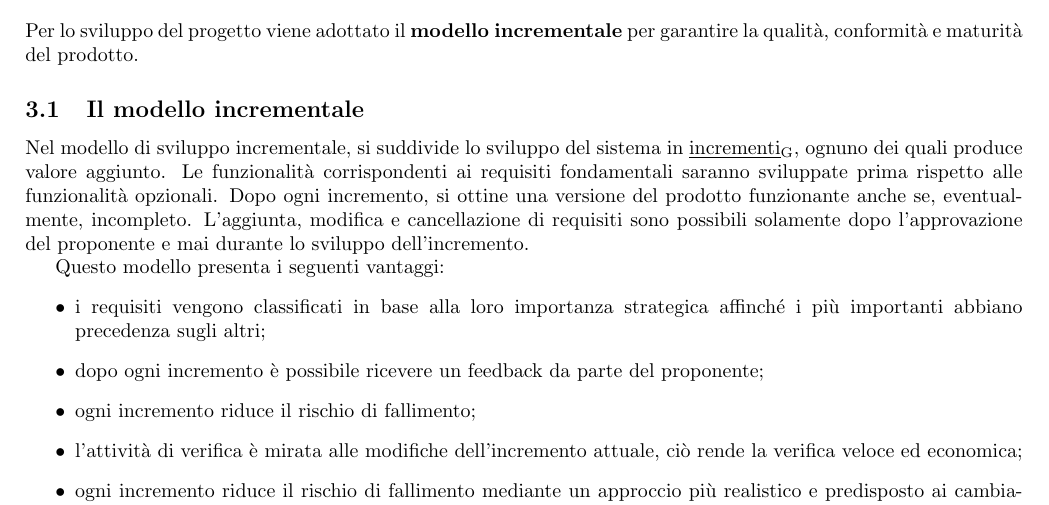
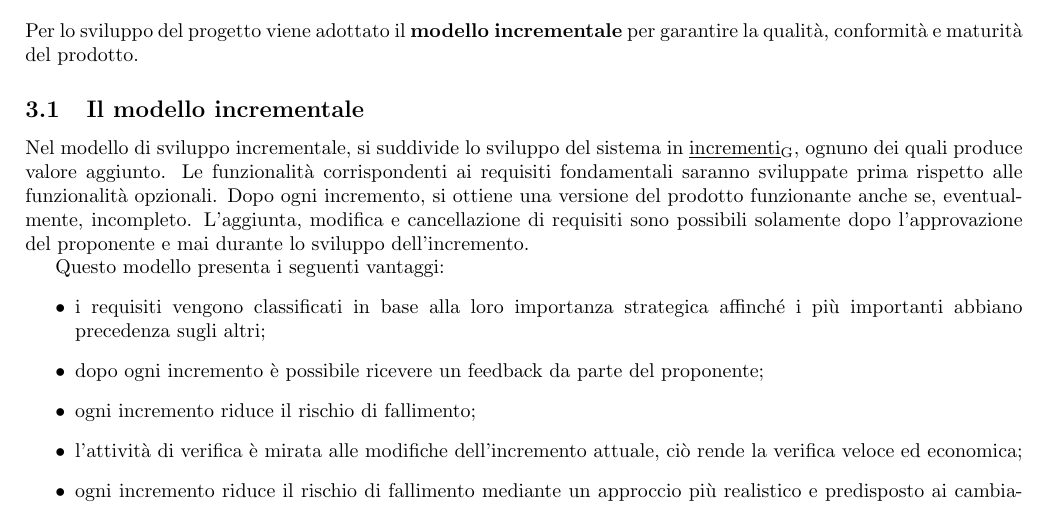
Before and after one commit to sofiabononi/project-docs, a LaTeX document (esterni/piano-di-progetto/piano-di-progetto.tex, which reads esterni/piano-di-progetto/components/3-modello-di-sviluppo.tex): part of page 13 of 47, cut so that both start at the same text. Compiled offline with pdfLaTeX.

Commit message:
Update esterni/piano-di-progetto/components/3-modello-di-sviluppo.tex
Co-Authored-By: MarcoNarde <56313280+MarcoNarde@users.noreply.github.com>

```diff
--- a/esterni/piano-di-progetto/components/3-modello-di-sviluppo.tex
+++ b/esterni/piano-di-progetto/components/3-modello-di-sviluppo.tex
@@ -4,7 +4,7 @@
 \section{Modello di sviluppo}
 Per lo sviluppo del progetto viene adottato il \textbf{modello incrementale} per garantire la qualità, conformità e maturità del prodotto.
 \subsection{Il modello incrementale}
-Nel modello di sviluppo incrementale, si suddivide lo sviluppo del sistema in \glossario{incrementi}, ognuno dei quali produce valore aggiunto. Le funzionalità corrispondenti ai requisiti fondamentali saranno sviluppate prima rispetto alle funzionalità opzionali. Dopo ogni incremento, si ottine una versione del prodotto funzionante anche se, eventualmente, incompleto. L’aggiunta, modifica e cancellazione di requisiti sono possibili solamente dopo l'approvazione del proponente e mai durante lo sviluppo dell'incremento.
+Nel modello di sviluppo incrementale, si suddivide lo sviluppo del sistema in \glossario{incrementi}, ognuno dei quali produce valore aggiunto. Le funzionalità corrispondenti ai requisiti fondamentali saranno sviluppate prima rispetto alle funzionalità opzionali. Dopo ogni incremento, si ottiene una versione del prodotto funzionante anche se, eventualmente, incompleto. L’aggiunta, modifica e cancellazione di requisiti sono possibili solamente dopo l'approvazione del proponente e mai durante lo sviluppo dell'incremento.
 
 Questo modello presenta i seguenti vantaggi:
 \begin{itemize}
```
